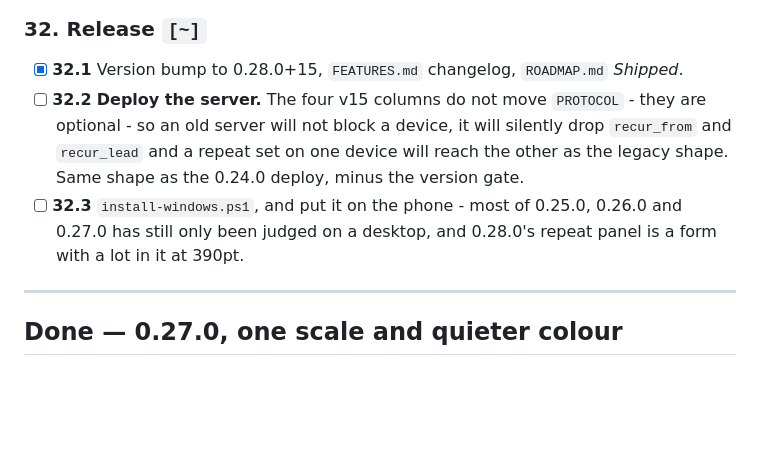
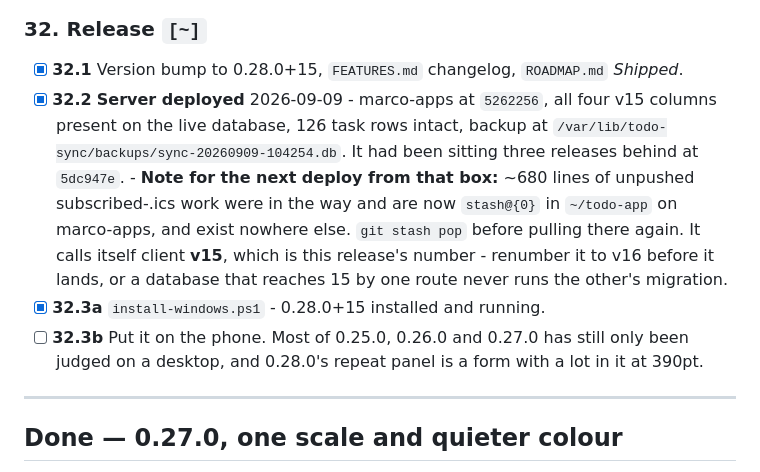
Before and after one commit to rosinusserrano/todo-app, a Markdown page: TODO.md, the part around the change. GitHub-like rendering; blank space fills up the shorter version.

Commit message:
Say where 0.28.0 got to: server deployed, Windows installed
The server had been three releases behind at 5dc947e. It is at 5262256 now,
with the four v15 columns on the live database and its 126 task rows intact.

Recorded there because it will matter next time: the deploy was blocked by
about 680 lines of unpushed subscribed-.ics work sitting uncommitted in the
clone on marco-apps. It is stashed rather than lost, it exists nowhere else,
and it calls itself client v15 - which is this release's number, so it needs
renumbering to v16 before it lands or a database that reaches 15 by one route
will never run the other's migration.

Co-Authored-By: Claude Opus 5 <noreply@anthropic.com>
Claude-Session: https://claude.ai/code/session_01BGV9wtjm3RmQEJx8R4VyDm

```diff
--- a/TODO.md
+++ b/TODO.md
@@ -90,14 +90,20 @@ green when it lands. Reasoning in `ROADMAP.md`.
 
 - [x] **32.1** Version bump to 0.28.0+15, `FEATURES.md` changelog,
       `ROADMAP.md` *Shipped*.
-- [ ] **32.2** **Deploy the server.** The four v15 columns do not move
-      `PROTOCOL` - they are optional - so an old server will not block a
-      device, it will silently drop `recur_from` and `recur_lead` and a repeat
-      set on one device will reach the other as the legacy shape. Same shape as
-      the 0.24.0 deploy, minus the version gate.
-- [ ] **32.3** `install-windows.ps1`, and put it on the phone - most of 0.25.0,
-      0.26.0 and 0.27.0 has still only been judged on a desktop, and 0.28.0's
-      repeat panel is a form with a lot in it at 390pt.
+- [x] **32.2** **Server deployed** 2026-09-09 - marco-apps at `5262256`, all
+      four v15 columns present on the live database, 126 task rows intact,
+      backup at `/var/lib/todo-sync/backups/sync-20260909-104254.db`. It had
+      been sitting three releases behind at `5dc947e`.
+      - **Note for the next deploy from that box:** ~680 lines of unpushed
+        subscribed-.ics work were in the way and are now `stash@{0}` in
+        `~/todo-app` on marco-apps, and exist nowhere else. `git stash pop`
+        before pulling there again. It calls itself client **v15**, which is
+        this release's number - renumber it to v16 before it lands, or a
+        database that reaches 15 by one route never runs the other's migration.
+- [x] **32.3a** `install-windows.ps1` - 0.28.0+15 installed and running.
+- [ ] **32.3b** Put it on the phone. Most of 0.25.0, 0.26.0 and 0.27.0 has still
+      only been judged on a desktop, and 0.28.0's repeat panel is a form with a
+      lot in it at 390pt.
 
 ---
 
```
